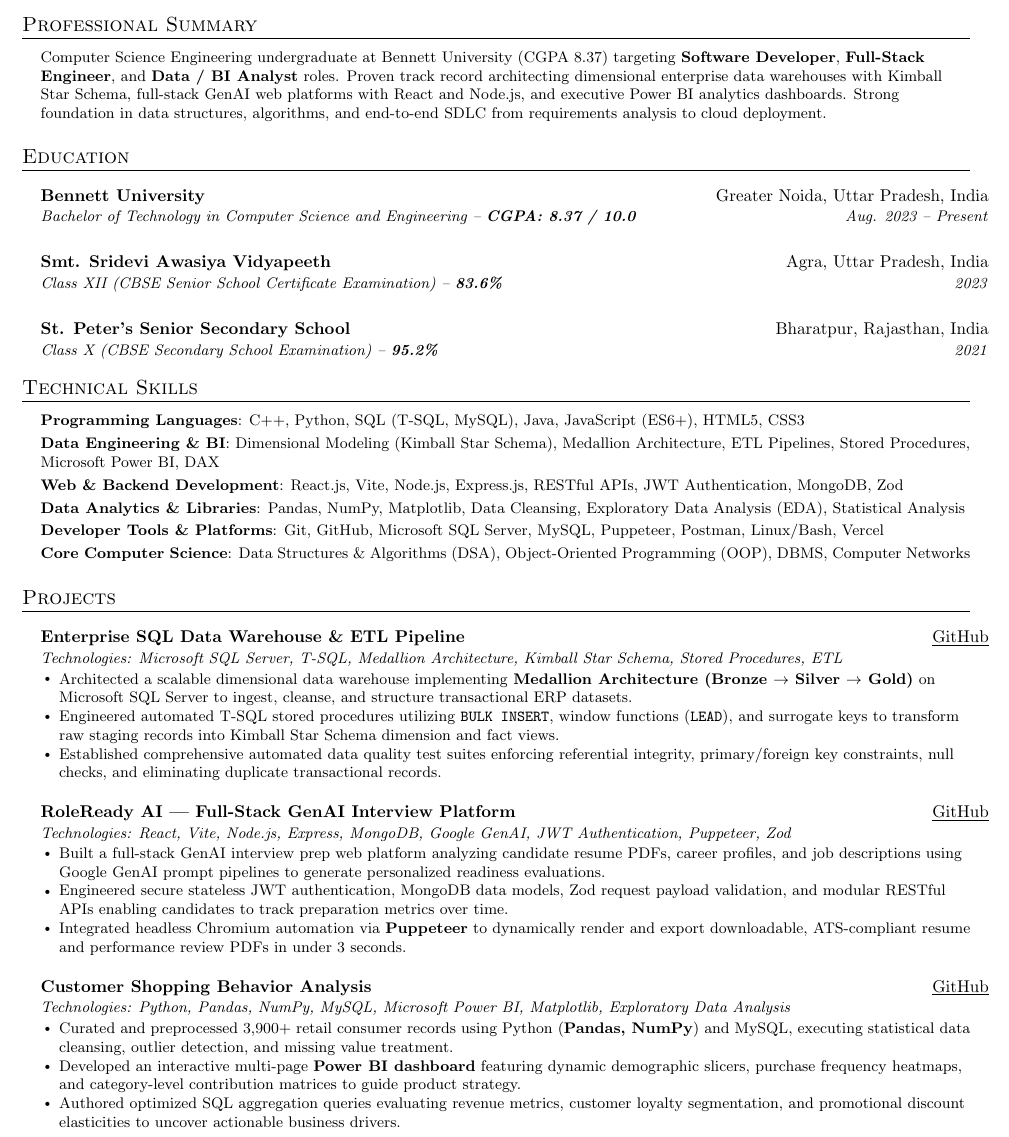
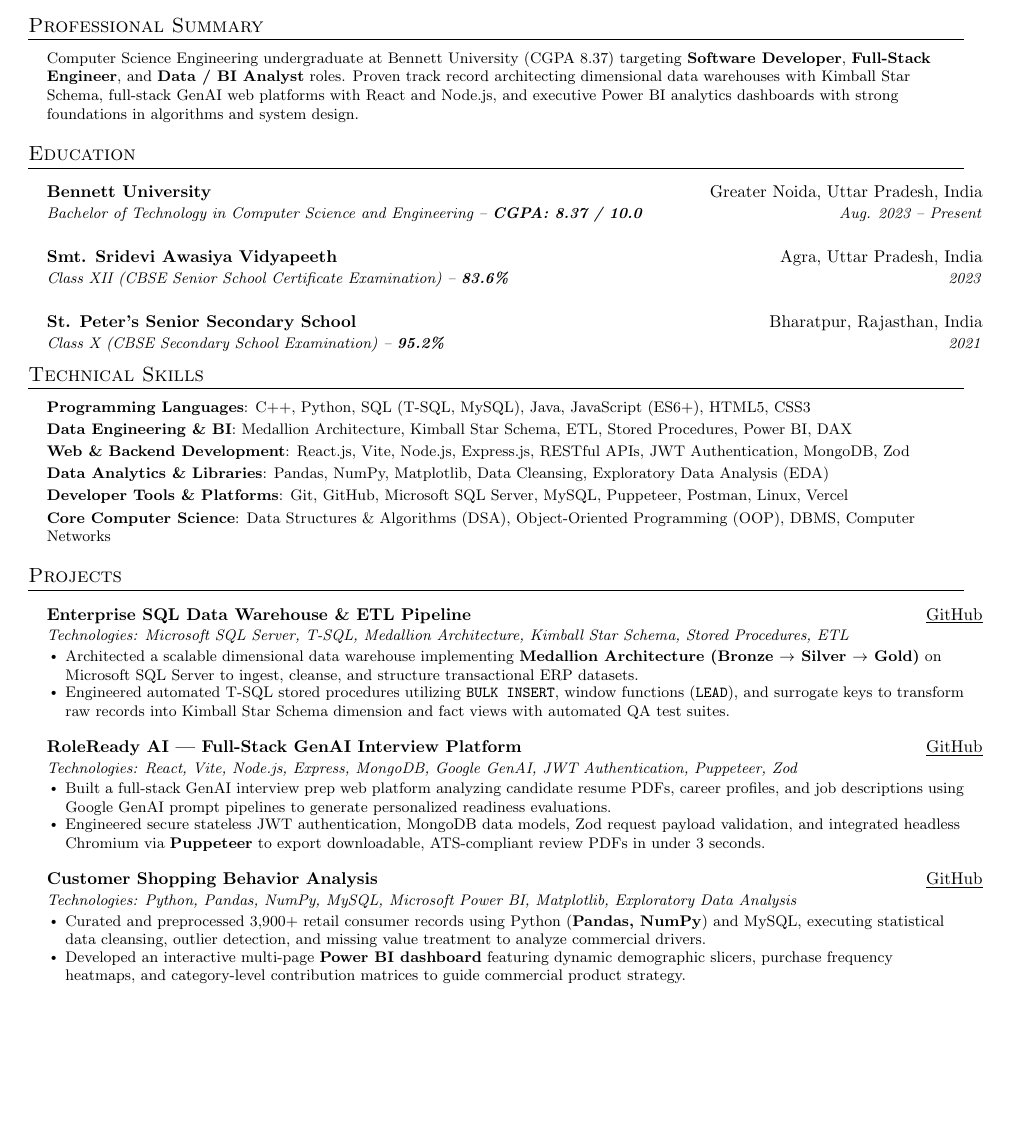
Before and after one commit to lavansh4725/portfolio, a LaTeX CV (resume.tex): part of page 1 of 2, cut so that both start at the same text, the shorter picture padded with empty space. Compiled offline with pdfLaTeX.

Commit message:
fix: calibrate resume geometry to fit all sections on exactly one single page

```diff
--- a/resume.tex
+++ b/resume.tex
@@ -1,4 +1,4 @@
-\documentclass[letterpaper,10.5pt]{article}
+\documentclass[letterpaper,10pt]{article}
 
 \usepackage{latexsym}
 \usepackage[empty]{fullpage}
@@ -34,7 +34,7 @@
 
 % Sections formatting
 \titleformat{\section}{
-  \vspace{-2pt}\scshape\raggedright\large
+  \vspace{-3pt}\scshape\raggedright\large
 }{}{0em}{}[\color{black}\titlerule \vspace{-3pt}]
 
 % Ensure generated PDF is machine readable / ATS parsable
@@ -43,12 +43,12 @@
 % Custom commands
 \newcommand{\resumeItem}[1]{
   \item\small{
-    {#1 \vspace{-1pt}}
+    {#1 \vspace{-1.5pt}}
   }
 }
 
 \newcommand{\resumeSubheading}[4]{
-  \vspace{-1pt}\item
+  \vspace{-1.5pt}\item
     \begin{tabular*}{1.0\textwidth}[t]{l@{\extracolsep{\fill}}r}
       \textbf{#1} & #2 \\
       \textit{\small#3} & \textit{\small #4} \\
@@ -57,7 +57,7 @@
 
 % Two-row project heading: Line 1 = Title & Link, Line 2 = Technologies (Prevents text overlap!)
 \newcommand{\resumeProjectHeading}[3]{
-    \vspace{-1pt}\item
+    \vspace{-1.5pt}\item
     \begin{tabular*}{1.0\textwidth}[t]{l@{\extracolsep{\fill}}r}
       \textbf{#1} & #3 \\
       \textit{\small #2} & \\
@@ -68,10 +68,10 @@
 
 \renewcommand\labelitemii{$\vcenter{\hbox{\tiny$\bullet$}}$}
 
-\newcommand{\resumeSubHeadingListStart}{\begin{itemize}[leftmargin=0.15in, label={}, itemsep=-0.5pt, topsep=1.5pt]}
-\newcommand{\resumeSubHeadingListEnd}{\end{itemize}\vspace{-1pt}}
-\newcommand{\resumeItemListStart}{\begin{itemize}[leftmargin=0.15in, itemsep=-1pt, topsep=1pt]}
-\newcommand{\resumeItemListEnd}{\end{itemize}\vspace{-3pt}}
+\newcommand{\resumeSubHeadingListStart}{\begin{itemize}[leftmargin=0.15in, label={}, itemsep=-1pt, topsep=1pt]}
+\newcommand{\resumeSubHeadingListEnd}{\end{itemize}\vspace{-2pt}}
+\newcommand{\resumeItemListStart}{\begin{itemize}[leftmargin=0.15in, itemsep=-1.5pt, topsep=1pt]}
+\newcommand{\resumeItemListEnd}{\end{itemize}\vspace{-3.5pt}}
 
 \begin{document}
 
@@ -90,9 +90,9 @@
 %-----------PROFESSIONAL SUMMARY-----------
 \section{Professional Summary}
 \begin{itemize}[leftmargin=0.15in, label={}, itemsep=0pt, topsep=1pt]
-    \small{\item{Computer Science Engineering undergraduate at Bennett University (CGPA 8.37) targeting \textbf{Software Developer}, \textbf{Full-Stack Engineer}, and \textbf{Data / BI Analyst} roles. Proven track record architecting dimensional enterprise data warehouses with Kimball Star Schema, full-stack GenAI web platforms with React and Node.js, and executive Power BI analytics dashboards. Strong foundation in data structures, algorithms, and end-to-end SDLC from requirements analysis to cloud deployment.}}
+    \small{\item{Computer Science Engineering undergraduate at Bennett University (CGPA 8.37) targeting \textbf{Software Developer}, \textbf{Full-Stack Engineer}, and \textbf{Data / BI Analyst} roles. Proven track record architecting dimensional data warehouses with Kimball Star Schema, full-stack GenAI web platforms with React and Node.js, and executive Power BI analytics dashboards with strong foundations in algorithms and system design.}}
 \end{itemize}
-\vspace{-4pt}
+\vspace{-5pt}
 
 %-----------EDUCATION-----------
 \section{Education}
@@ -107,21 +107,21 @@
       {St. Peter's Senior Secondary School}{Bharatpur, Rajasthan, India}
       {Class X (CBSE Secondary School Examination) -- \textbf{95.2\%}}{2021}
   \resumeSubHeadingListEnd
-\vspace{-3pt}
+\vspace{-4pt}
 
 %-----------TECHNICAL SKILLS-----------
 \section{Technical Skills}
- \begin{itemize}[leftmargin=0.15in, label={}, itemsep=1.5pt, topsep=1.5pt]
+ \begin{itemize}[leftmargin=0.15in, label={}, itemsep=0.5pt, topsep=1pt]
     \small{\item{
-     \textbf{Programming Languages}{: C++, Python, SQL (T-SQL, MySQL), Java, JavaScript (ES6+), HTML5, CSS3} \\[2.5pt]
-     \textbf{Data Engineering \& BI}{: Dimensional Modeling (Kimball Star Schema), Medallion Architecture, ETL Pipelines, Stored Procedures, Microsoft Power BI, DAX} \\[2.5pt]
-     \textbf{Web \& Backend Development}{: React.js, Vite, Node.js, Express.js, RESTful APIs, JWT Authentication, MongoDB, Zod} \\[2.5pt]
-     \textbf{Data Analytics \& Libraries}{: Pandas, NumPy, Matplotlib, Data Cleansing, Exploratory Data Analysis (EDA), Statistical Analysis} \\[2.5pt]
-     \textbf{Developer Tools \& Platforms}{: Git, GitHub, Microsoft SQL Server, MySQL, Puppeteer, Postman, Linux/Bash, Vercel} \\[2.5pt]
+     \textbf{Programming Languages}{: C++, Python, SQL (T-SQL, MySQL), Java, JavaScript (ES6+), HTML5, CSS3} \\[2pt]
+     \textbf{Data Engineering \& BI}{: Medallion Architecture, Kimball Star Schema, ETL, Stored Procedures, Power BI, DAX} \\[2pt]
+     \textbf{Web \& Backend Development}{: React.js, Vite, Node.js, Express.js, RESTful APIs, JWT Authentication, MongoDB, Zod} \\[2pt]
+     \textbf{Data Analytics \& Libraries}{: Pandas, NumPy, Matplotlib, Data Cleansing, Exploratory Data Analysis (EDA)} \\[2pt]
+     \textbf{Developer Tools \& Platforms}{: Git, GitHub, Microsoft SQL Server, MySQL, Puppeteer, Postman, Linux, Vercel} \\[2pt]
      \textbf{Core Computer Science}{: Data Structures \& Algorithms (DSA), Object-Oriented Programming (OOP), DBMS, Computer Networks}
     }}
  \end{itemize}
-\vspace{-4pt}
+\vspace{-5pt}
 
 %-----------PROJECTS-----------
 \section{Projects}
@@ -133,8 +133,7 @@
         {\href{https://github.com/lavansh4725/sql-data-warehouse-project}{\underline{GitHub}}}
         \resumeItemListStart
           \resumeItem{Architected a scalable dimensional data warehouse implementing \textbf{Medallion Architecture (Bronze $\rightarrow$ Silver $\rightarrow$ Gold)} on Microsoft SQL Server to ingest, cleanse, and structure transactional ERP datasets.}
-          \resumeItem{Engineered automated T-SQL stored procedures utilizing \texttt{BULK INSERT}, window functions (\texttt{LEAD}), and surrogate keys to transform raw staging records into Kimball Star Schema dimension and fact views.}
-          \resumeItem{Established comprehensive automated data quality test suites enforcing referential integrity, primary/foreign key constraints, null checks, and eliminating duplicate transactional records.}
+          \resumeItem{Engineered automated T-SQL stored procedures utilizing \texttt{BULK INSERT}, window functions (\texttt{LEAD}), and surrogate keys to transform raw records into Kimball Star Schema dimension and fact views with automated QA test suites.}
         \resumeItemListEnd
 
     \resumeProjectHeading
@@ -143,8 +142,7 @@
         {\href{https://github.com/lavansh4725/interview-ai}{\underline{GitHub}}}
         \resumeItemListStart
           \resumeItem{Built a full-stack GenAI interview prep web platform analyzing candidate resume PDFs, career profiles, and job descriptions using Google GenAI prompt pipelines to generate personalized readiness evaluations.}
-          \resumeItem{Engineered secure stateless JWT authentication, MongoDB data models, Zod request payload validation, and modular RESTful APIs enabling candidates to track preparation metrics over time.}
-          \resumeItem{Integrated headless Chromium automation via \textbf{Puppeteer} to dynamically render and export downloadable, ATS-compliant resume and performance review PDFs in under 3 seconds.}
+          \resumeItem{Engineered secure stateless JWT authentication, MongoDB data models, Zod request payload validation, and integrated headless Chromium via \textbf{Puppeteer} to export downloadable, ATS-compliant review PDFs in under 3 seconds.}
         \resumeItemListEnd
 
     \resumeProjectHeading
@@ -152,9 +150,8 @@
         {Technologies: Python, Pandas, NumPy, MySQL, Microsoft Power BI, Matplotlib, Exploratory Data Analysis}
         {\href{https://github.com/lavansh4725/customer-shopping-behavior-analysis}{\underline{GitHub}}}
         \resumeItemListStart
-          \resumeItem{Curated and preprocessed 3,900+ retail consumer records using Python (\textbf{Pandas, NumPy}) and MySQL, executing statistical data cleansing, outlier detection, and missing value treatment.}
-          \resumeItem{Developed an interactive multi-page \textbf{Power BI dashboard} featuring dynamic demographic slicers, purchase frequency heatmaps, and category-level contribution matrices to guide product strategy.}
-          \resumeItem{Authored optimized SQL aggregation queries evaluating revenue metrics, customer loyalty segmentation, and promotional discount elasticities to uncover actionable business drivers.}
+          \resumeItem{Curated and preprocessed 3,900+ retail consumer records using Python (\textbf{Pandas, NumPy}) and MySQL, executing statistical data cleansing, outlier detection, and missing value treatment to analyze commercial drivers.}
+          \resumeItem{Developed an interactive multi-page \textbf{Power BI dashboard} featuring dynamic demographic slicers, purchase frequency heatmaps, and category-level contribution matrices to guide commercial product strategy.}
         \resumeItemListEnd
 
   \resumeSubHeadingListEnd
```
Also changed, not shown: resume.tex (18 more changed lines).
